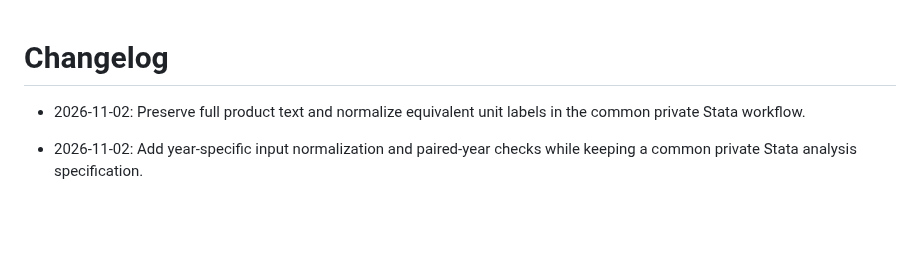
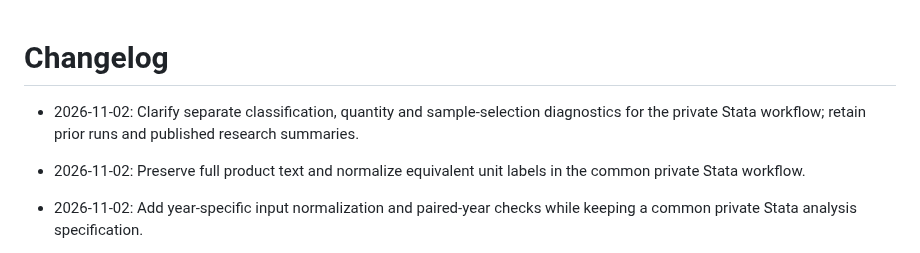
Before and after one commit to YungHsiuLai/arvin-research-studio, a Markdown page: CHANGELOG.md, the part around the change. Rendered like a GitHub page; blank space fills up the shorter version.

Commit message:
Update public metadata catalog

```diff
--- a/CHANGELOG.md
+++ b/CHANGELOG.md
@@ -1,4 +1,6 @@
 # Changelog
+
+- 2026-11-02: Clarify separate classification, quantity and sample-selection diagnostics for the private Stata workflow; retain prior runs and published research summaries.
 
 - 2026-11-02: Preserve full product text and normalize equivalent unit labels in the common private Stata workflow.
 
```
